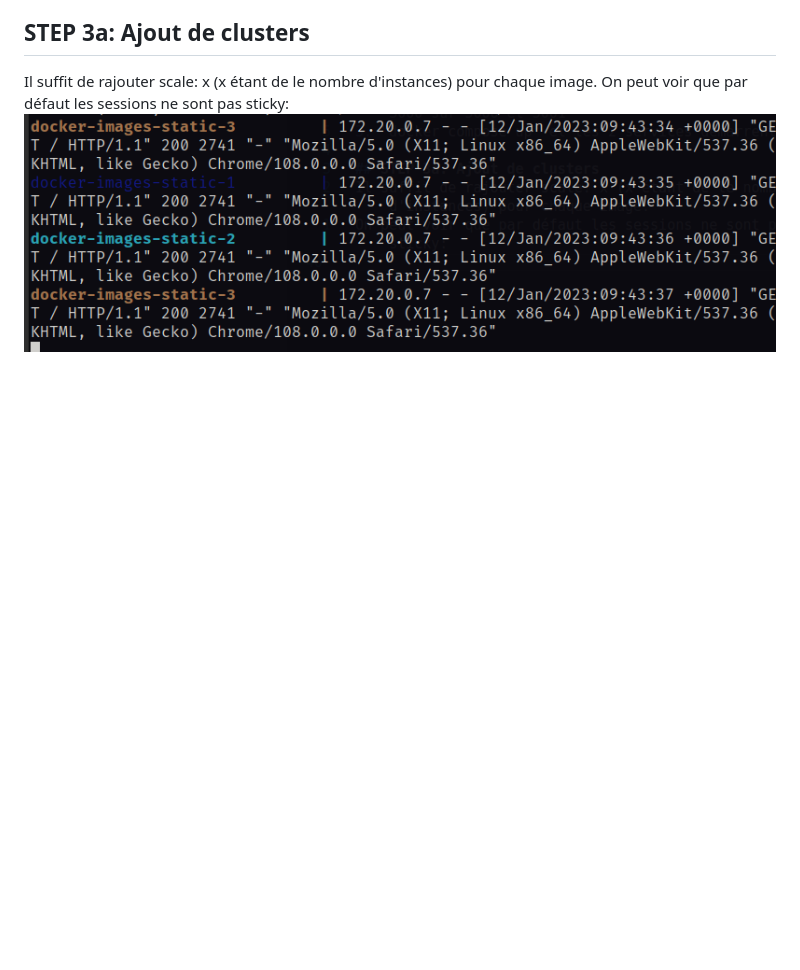
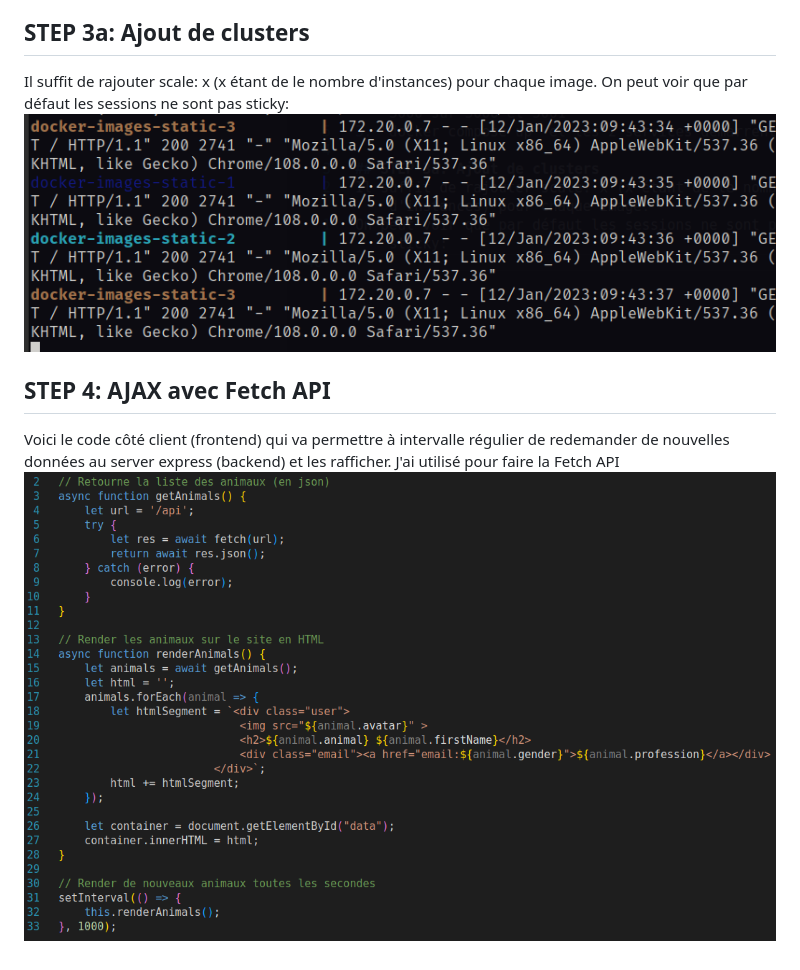
Before and after one commit to Pismice/DAI_Labo_HTTP, a Markdown page: README.md, the part around the change. Drawn GitHub-style; pictures changed too: rapport_images/2.png (added); blank space fills up the shorter version.

Commit message:
partie 4 ajax terminee

```diff
--- a/README.md
+++ b/README.md
@@ -39,3 +39,8 @@ On récupère l'adresse ip de notre container avec "docker inspect NOM_DU_CONTAI
 Il suffit de rajouter scale: x (x étant de le nombre d'instances) pour chaque image.
 On peut voir que par défaut les sessions ne sont pas sticky:
 ![](rapport_images/1.png)
+
+## STEP 4: AJAX avec Fetch API
+Voici le code côté client (frontend) qui va permettre à intervalle régulier de redemander de nouvelles données au server express (backend) et les rafficher.
+J'ai utilisé pour faire la Fetch API
+![](rapport_images/2.png)
```
Also changed, not shown: 1 other file.
